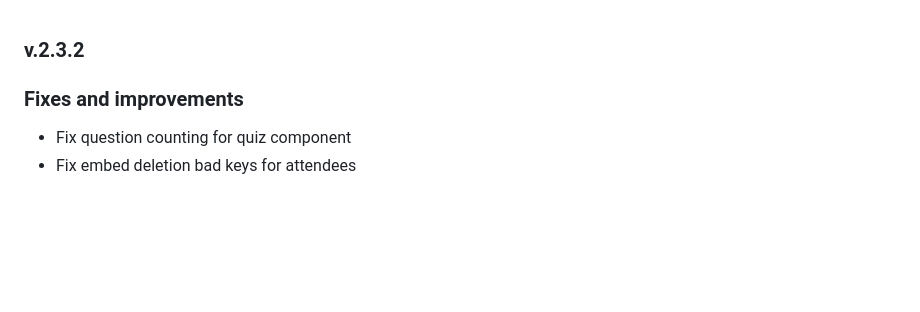
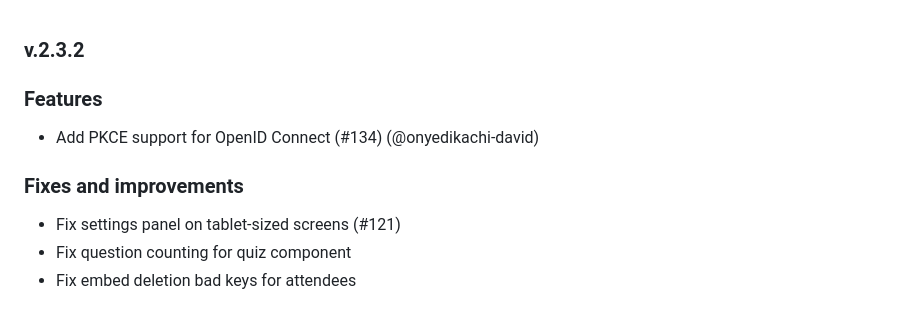
Before and after one commit to ClaperCo/Claper, a Markdown page: CHANGELOG.md, the part around the change. Drawn GitHub-style; blank space fills up the shorter version.

Commit message:
docs: update changelog

```diff
--- a/CHANGELOG.md
+++ b/CHANGELOG.md
@@ -1,7 +1,12 @@
 ### v.2.3.2
+
+### Features
+
+- Add PKCE support for OpenID Connect (#134) (@onyedikachi-david)
 
 ### Fixes and improvements
 
+- Fix settings panel on tablet-sized screens (#121)
 - Fix question counting for quiz component
 - Fix embed deletion bad keys for attendees
 
```
